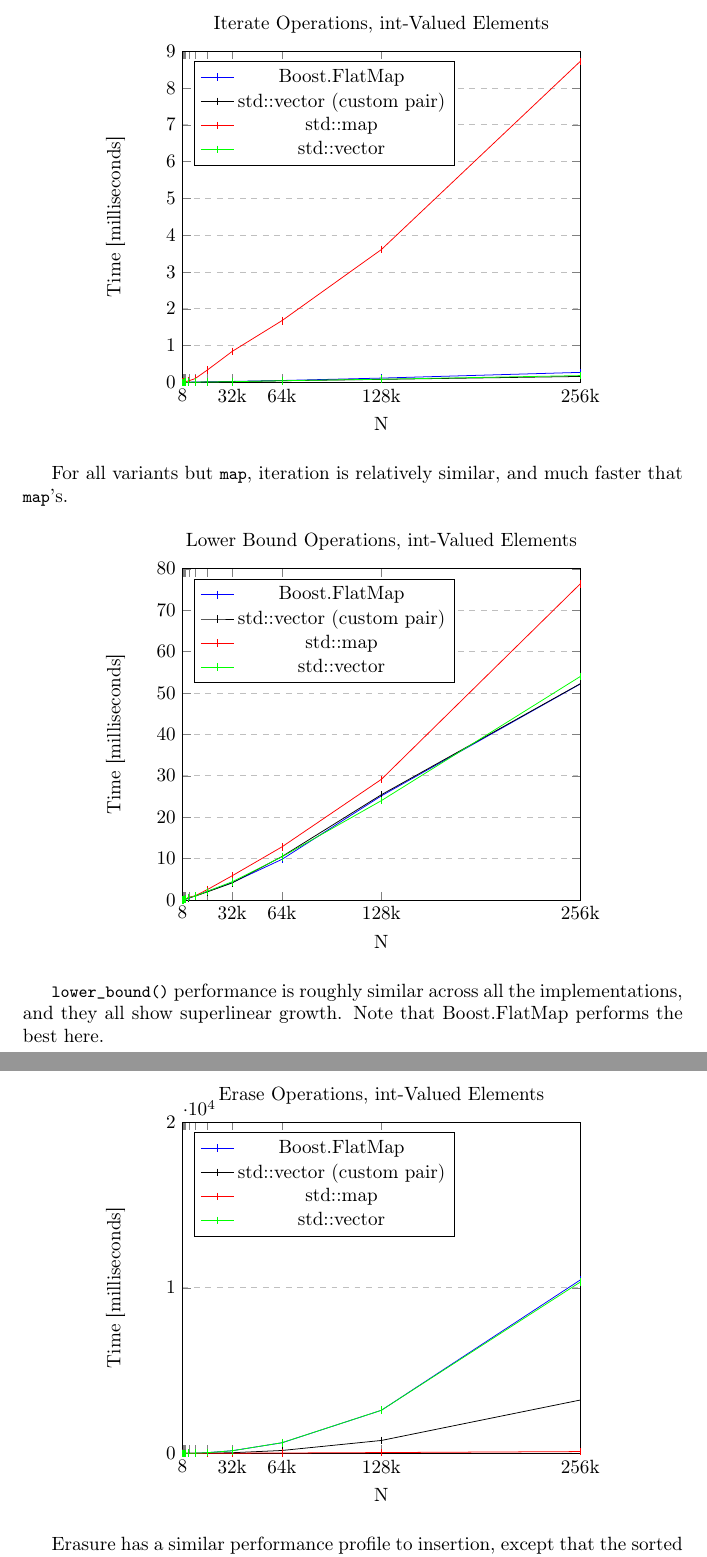
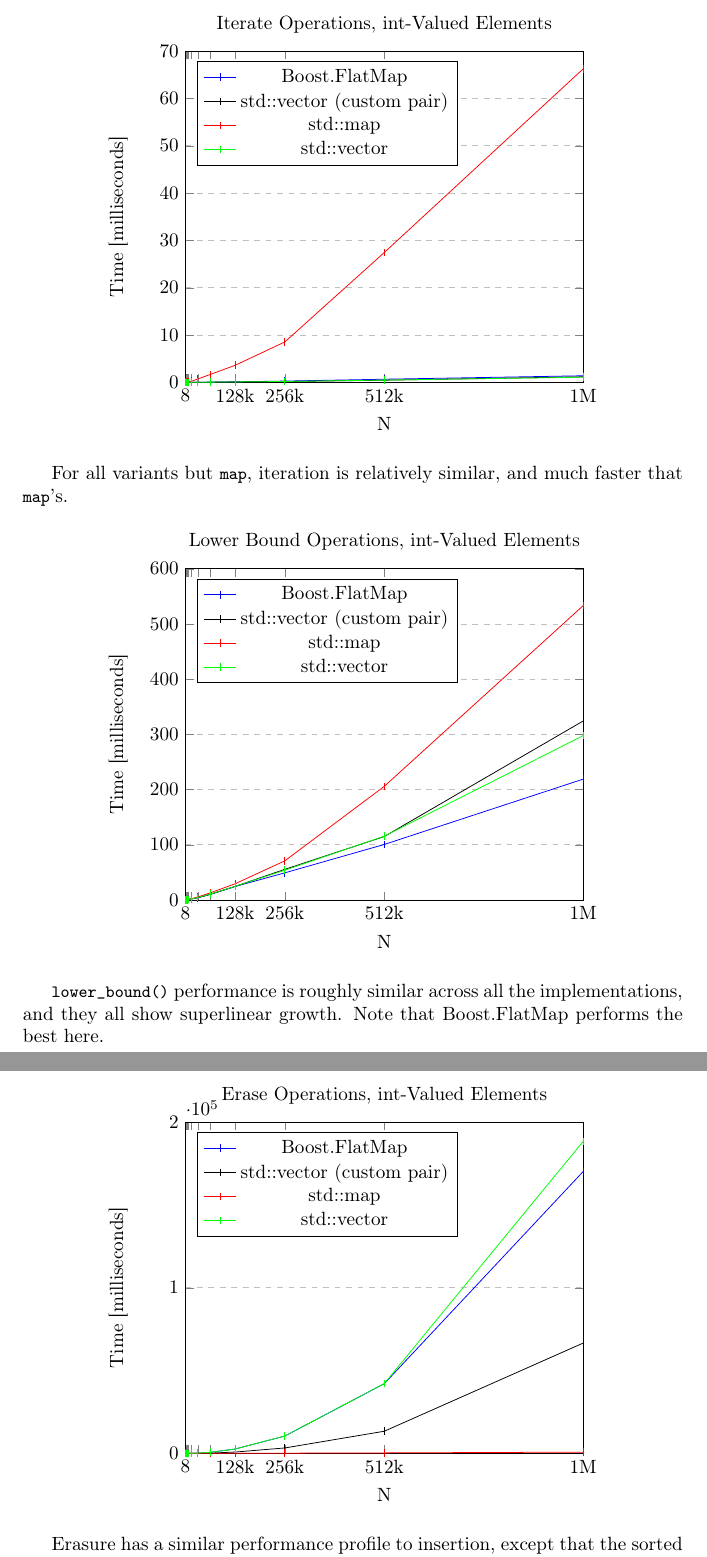
Before and after one commit to tzlaine/flat_map, a LaTeX document (paper/paper.tex, which reads paper/motivation_and_scope.tex): two parts of pages 3 and 4 of 7, joined at a grey line, cut so that both start at the same text. Compiled offline with pdfLaTeX.

Commit message:
Update with new data, going up to 1M elements.

```diff
--- a/paper/motivation_and_scope.tex
+++ b/paper/motivation_and_scope.tex
@@ -42 +38,0 @@ erasure of all N elements, by the keys used in the original insertions.
-        xticklabels={8,,,,,,,,,,,,32k,64k,128k,256k,512k},
@@ -44,3 +42,5 @@ erasure of all N elements, by the keys used in the original insertions.
+        xticklabels={8,,,,,,,,,,,,,,128k,256k,512k,1M,2M},
+        ytick={0.0,100000.0,200000.0,300000.0},
         legend pos=north west,
         ymajorgrids=true,
         grid style=dashed,
@@ -80,11 +80,11 @@ to node-based \code{map}.
         title={Iterate Operations, int-Valued Elements},
         xlabel={N},
         ylabel={Time [milliseconds]},
-        xmin=0, xmax=262144,
-        ymin=0, ymax=9.0,
-        xtick={8,16,32,64,128,256,512,1024,2048,4096,8192,16384,32768,65536,131072,262144,524288},
-        xticklabels={8,,,,,,,,,,,,32k,64k,128k,256k,512k},
-        ytick={0.0,1.0,2.0,3.0,4.0,5.0,6.0,7.0,8.0,9.0,10.0},
+        xmin=0, xmax=1048576,
+        ymin=0, ymax=70.0,
+        xtick={8,16,32,64,128,256,512,1024,2048,4096,8192,16384,32768,65536,131072,262144,524288,1048576,2097152},
+        xticklabels={8,,,,,,,,,,,,,,128k,256k,512k,1M,2M},
+        ytick={0.0,10.0,20.0,30.0,40.0,50.0,60.0,70.0,80.0},
         legend pos=north west,
         ymajorgrids=true,
         grid style=dashed,
@@ -94,16 +94,16 @@ to node-based \code{map}.
         ]
 
     \addplot[color=blue,mark=|,]
-        coordinates {(8,6e-05)(16,0)(32,0.00012)(64,0.0001802)(128,0.0001804)(256,6e-05)(512,0.0003606)(1024,0.000601)(2048,0.0014424)(4096,0.0027042)(8192,0.0096752)(16384,0.0132206)(32768,0.0251192)(65536,0.0502984)(131072,0.115681)(262144,0.270963)};
+        coordinates {(8,0.00012)(16,6e-05)(32,0)(64,0.00024)(128,0.0001802)(256,0.0002404)(512,0.0003604)(1024,0.000661)(2048,0.001502)(4096,0.0030044)(8192,0.0066702)(16384,0.0126202)(32768,0.0245182)(65536,0.0533636)(131072,0.115741)(262144,0.272226)(524288,0.660912)(1048576,1.39117)};
 
     \addplot[color=black,mark=|,]
-        coordinates {(8,0)(16,0)(32,0)(64,0.0001204)(128,6e-05)(256,0)(512,0.000301)(1024,0.000361)(2048,0.0008412)(4096,0.0022834)(8192,0.0033052)(16384,0.0081726)(32768,0.0181482)(65536,0.0431476)(131072,0.0811268)(262144,0.15991)};
+        coordinates {(8,0)(16,6e-05)(32,0)(64,6e-05)(128,0.00012)(256,0)(512,0.0003006)(1024,0.0003006)(2048,0.0007814)(4096,0.0015026)(8192,0.003185)(16384,0.0073918)(32768,0.0163456)(65536,0.0379792)(131072,0.0802854)(262144,0.17277)(524288,0.453048)(1048576,1.17087)};
 
     \addplot[color=red,mark=|,]
-        coordinates {(8,0)(16,0.00018)(32,0.0003006)(64,0.0004208)(128,0.0008416)(256,0.0015626)(512,0.0087738)(1024,0.0120788)(2048,0.01923)(4096,0.0427268)(8192,0.0970516)(16384,0.334482)(32768,0.840593)(65536,1.67548)(131072,3.60768)(262144,8.72082)};
+        coordinates {(8,6e-05)(16,0.0001202)(32,0.0002406)(64,0.0004208)(128,0.0010816)(256,0.0016828)(512,0.003185)(1024,0.0158046)(2048,0.0183286)(4096,0.0433276)(8192,0.0959696)(16384,0.253837)(32768,0.709108)(65536,1.66767)(131072,3.60046)(262144,8.53718)(524288,27.4399)(1048576,66.2461)};
 
     \addplot[color=green,mark=|,]
-        coordinates {(8,0)(16,6e-05)(32,0.00012)(64,6e-05)(128,0.00024)(256,0.00012)(512,0.0003006)(1024,0.000541)(2048,0.0010216)(4096,0.0029448)(8192,0.0034856)(16384,0.008954)(32768,0.0174874)(65536,0.0441088)(131072,0.0848524)(262144,0.183527)};
+        coordinates {(8,0)(16,0)(32,0.00012)(64,6e-05)(128,6e-05)(256,0)(512,0.0002404)(1024,0.0003004)(2048,0.0007214)(4096,0.0017428)(8192,0.0042664)(16384,0.008413)(32768,0.0177278)(65536,0.0395418)(131072,0.0892992)(262144,0.182866)(524288,0.479309)(1048576,1.08127)};
 
     \end{axis}
 \end{tikzpicture}
@@ -120,11 +120,11 @@ faster that \code{map}'s.
         title={Lower Bound Operations, int-Valued Elements},
         xlabel={N},
         ylabel={Time [milliseconds]},
-        xmin=0, xmax=262144,
-        ymin=0, ymax=80.0,
-        xtick={8,16,32,64,128,256,512,1024,2048,4096,8192,16384,32768,65536,131072,262144,524288},
-        xticklabels={8,,,,,,,,,,,,32k,64k,128k,256k,512k},
-        ytick={0.0,10.0,20.0,30.0,40.0,50.0,60.0,70.0,80.0,90.0},
+        xmin=0, xmax=1048576,
+        ymin=0, ymax=600.0,
+        xtick={8,16,32,64,128,256,512,1024,2048,4096,8192,16384,32768,65536,131072,262144,524288,1048576,2097152},
+        xticklabels={8,,,,,,,,,,,,,,128k,256k,512k,1M,2M},
+        ytick={0.0,100.0,200.0,300.0,400.0,500.0,600.0,700.0},
         legend pos=north west,
         ymajorgrids=true,
         grid style=dashed,
@@ -134,16 +134,16 @@ faster that \code{map}'s.
         ]
 
     \addplot[color=blue,mark=|,]
-        coordinates {(8,0.0004206)(16,0.0008416)(32,0.002464)(64,0.0042664)(128,0.009135)(256,0.0207914)(512,0.0438094)(1024,0.0908068)(2048,0.191705)(4096,0.385146)(8192,0.977662)(16384,2.07847)(32768,4.19496)(65536,9.80565)(131072,25.1402)(262144,52.158)};
+        coordinates {(8,0.0005406)(16,0.0008412)(32,0.0019234)(64,0.0053474)(128,0.0093136)(256,0.0221146)(512,0.0426054)(1024,0.0911624)(2048,0.187127)(4096,0.401311)(8192,0.92868)(16384,1.79835)(32768,3.93068)(65536,9.84609)(131072,24.3821)(262144,49.1404)(524288,100.579)(1048576,218.895)};
 
     \addplot[color=black,mark=|,]
-        coordinates {(8,0.0003006)(16,0.0009616)(32,0.002524)(64,0.004808)(128,0.0106356)(256,0.021934)(512,0.0477766)(1024,0.0954882)(2048,0.199747)(4096,0.541513)(8192,0.896534)(16384,1.95016)(32768,4.12034)(65536,10.4824)(131072,25.4174)(262144,52.2255)};
+        coordinates {(8,0.000541)(16,0.0010818)(32,0.0028844)(64,0.004627)(128,0.0113584)(256,0.0228948)(512,0.0471132)(1024,0.0959108)(2048,0.197415)(4096,0.437544)(8192,0.94612)(16384,2.01002)(32768,4.33019)(65536,10.4976)(131072,24.5992)(262144,55.4928)(524288,114.931)(1048576,324.188)};
 
     \addplot[color=red,mark=|,]
-        coordinates {(8,0.0005408)(16,0.0011424)(32,0.0016226)(64,0.0036058)(128,0.0097956)(256,0.019951)(512,0.0710902)(1024,0.105765)(2048,0.196082)(4096,0.62353)(8192,0.977013)(16384,2.50079)(32768,5.8489)(65536,12.8191)(131072,29.1284)(262144,76.3457)};
+        coordinates {(8,0.0003606)(16,0.000962)(32,0.0018036)(64,0.003366)(128,0.0113572)(256,0.0203114)(512,0.0421244)(1024,0.108408)(2048,0.194106)(4096,0.422878)(8192,0.95153)(16384,2.36638)(32768,5.34999)(65536,12.8311)(131072,29.3991)(262144,70.921)(524288,205.833)(1048576,533.131)};
 
     \addplot[color=green,mark=|,]
-        coordinates {(8,0.000421)(16,0.0010812)(32,0.003245)(64,0.0048678)(128,0.0109984)(256,0.0224162)(512,0.0484954)(1024,0.101079)(2048,0.207146)(4096,0.565718)(8192,0.899787)(16384,2.08118)(32768,4.39972)(65536,10.4167)(131072,23.987)(262144,53.9652)};
+        coordinates {(8,0.0004206)(16,0.0010822)(32,0.0025242)(64,0.0048678)(128,0.0102766)(256,0.0227732)(512,0.0474772)(1024,0.093809)(2048,0.194044)(4096,0.419156)(8192,0.937409)(16384,1.91502)(32768,4.41762)(65536,10.4906)(131072,24.6681)(262144,53.9334)(524288,115.602)(1048576,297.785)};
 
     \end{axis}
 \end{tikzpicture}
@@ -161,11 +161,11 @@ Boost.FlatMap performs the best here.
         title={Erase Operations, int-Valued Elements},
         xlabel={N},
         ylabel={Time [milliseconds]},
-        xmin=0, xmax=262144,
-        ymin=0, ymax=20000.0,
-        xtick={8,16,32,64,128,256,512,1024,2048,4096,8192,16384,32768,65536,131072,262144,524288},
-        xticklabels={8,,,,,,,,,,,,32k,64k,128k,256k,512k},
-        ytick={0.0,10000.0,20000.0,30000.0},
+        xmin=0, xmax=1048576,
+        ymin=0, ymax=200000.0,
+        xtick={8,16,32,64,128,256,512,1024,2048,4096,8192,16384,32768,65536,131072,262144,524288,1048576,2097152},
+        xticklabels={8,,,,,,,,,,,,,,128k,256k,512k,1M,2M},
+        ytick={0.0,100000.0,200000.0,300000.0},
         legend pos=north west,
         ymajorgrids=true,
         grid style=dashed,
@@ -175,16 +175,16 @@ Boost.FlatMap performs the best here.
         ]
 
     \addplot[color=blue,mark=|,]
-        coordinates {(8,0.0003604)(16,0.0015022)(32,0.0027644)(64,0.0055284)(128,0.0129792)(256,0.0307674)(512,0.0858164)(1024,0.240433)(2048,0.772987)(4096,2.59798)(8192,10.7093)(16384,42.9557)(32768,158.977)(65536,637.66)(131072,2599.47)(262144,10468.1)};
+        coordinates {(8,0.0006008)(16,0.0012012)(32,0.0022238)(64,0.0054076)(128,0.0123804)(256,0.031067)(512,0.0803454)(1024,0.270482)(2048,0.749789)(4096,2.59431)(8192,10.3877)(16384,38.589)(32768,152.922)(65536,634.029)(131072,2623.4)(262144,10439.8)(524288,42082.3)(1048576,170172)};
 
     \addplot[color=black,mark=|,]
-        coordinates {(8,0.0003608)(16,0.0009008)(32,0.002224)(64,0.0045666)(128,0.0101556)(256,0.0240972)(512,0.0510204)(1024,0.118262)(2048,0.292477)(4096,0.877491)(8192,2.67778)(16384,10.2989)(32768,37.8293)(65536,173.616)(131072,778.332)(262144,3219.09)};
+        coordinates {(8,0.0004206)(16,0.0009008)(32,0.0020434)(64,0.0045672)(128,0.0115388)(256,0.0233782)(512,0.0510192)(1024,0.117966)(2048,0.285149)(4096,0.831815)(8192,2.82244)(16384,10.3968)(32768,39.7867)(65536,170.698)(131072,781.175)(262144,3265.41)(524288,13351)(1048576,66586.9)};
 
     \addplot[color=red,mark=|,]
-        coordinates {(8,0.000721)(16,0.0021034)(32,0.0038464)(64,0.0105168)(128,0.0153844)(256,0.0366574)(512,0.132332)(1024,0.185631)(2048,0.386164)(4096,0.989028)(8192,1.82385)(16384,4.31049)(32768,9.85084)(65536,21.7539)(131072,47.844)(262144,107.44)};
+        coordinates {(8,0.0007214)(16,0.002404)(32,0.0036658)(64,0.0070908)(128,0.0231958)(256,0.0356962)(512,0.0817874)(1024,0.188813)(2048,0.399261)(4096,0.981397)(8192,1.83544)(16384,4.25969)(32768,9.1862)(65536,21.7346)(131072,47.8383)(262144,107.716)(524288,281.668)(1048576,731.531)};
 
     \addplot[color=green,mark=|,]
-        coordinates {(8,0.000481)(16,0.001142)(32,0.0026442)(64,0.004988)(128,0.012198)(256,0.030949)(512,0.081968)(1024,0.291638)(2048,0.721907)(4096,3.36513)(8192,10.388)(16384,41.5919)(32768,156.09)(65536,641.439)(131072,2600.19)(262144,10341.3)};
+        coordinates {(8,0.0004806)(16,0.0009614)(32,0.0017422)(64,0.004567)(128,0.013521)(256,0.0300466)(512,0.0794428)(1024,0.233224)(2048,0.79781)(4096,2.66654)(8192,10.272)(16384,39.5269)(32768,159.483)(65536,638.256)(131072,2611.55)(262144,10479.7)(524288,42101)(1048576,188357)};
 
     \end{axis}
 \end{tikzpicture}
```
Also changed, not shown: paper/motivation_and_scope.tex (15 more changed lines), 6 other files.
